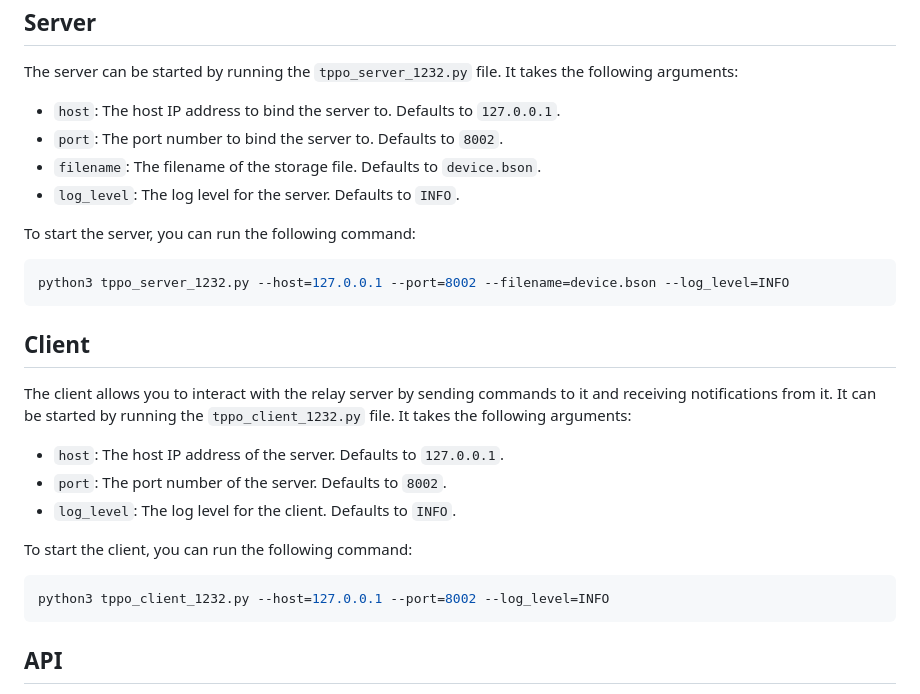
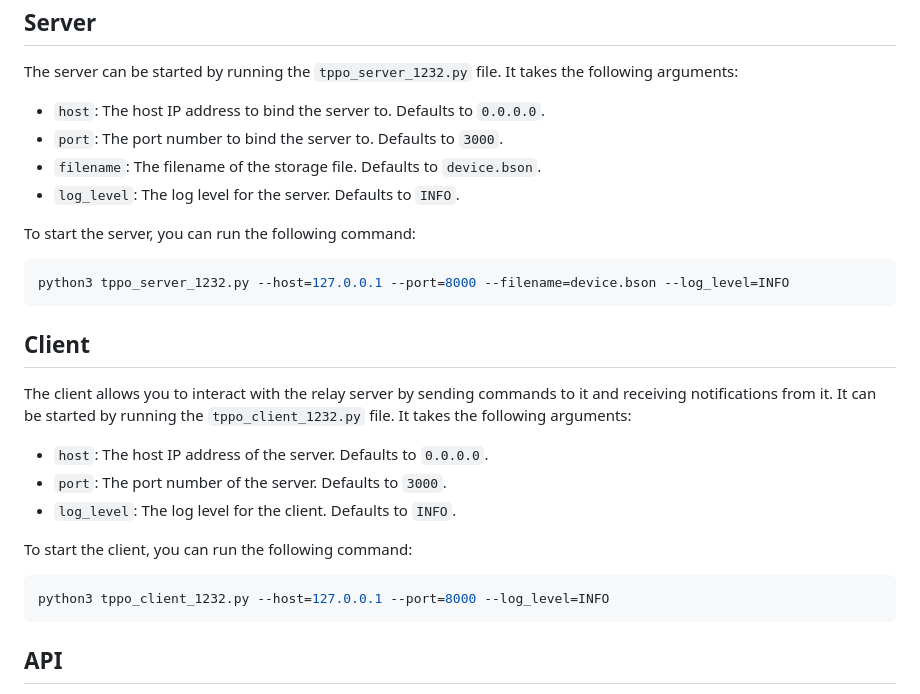
Before and after one commit to AndreyYolkin/tppo, a Markdown page: README.md, the part around the change. Drawn GitHub-style.

Commit message:
docs: replace defaults in readme for client and server

````diff
--- a/README.md
+++ b/README.md
@@ -23,15 +23,15 @@ Server
 
 The server can be started by running the `tppo_server_1232.py` file. It takes the following arguments:
 
-*   `host`: The host IP address to bind the server to. Defaults to `127.0.0.1`.
-*   `port`: The port number to bind the server to. Defaults to `8002`.
+*   `host`: The host IP address to bind the server to. Defaults to `0.0.0.0`.
+*   `port`: The port number to bind the server to. Defaults to `3000`.
 *   `filename`: The filename of the storage file. Defaults to `device.bson`.
 *   `log_level`: The log level for the server. Defaults to `INFO`.
 
 To start the server, you can run the following command:
 
 ```bash
-python3 tppo_server_1232.py --host=127.0.0.1 --port=8002 --filename=device.bson --log_level=INFO
+python3 tppo_server_1232.py --host=127.0.0.1 --port=8000 --filename=device.bson --log_level=INFO
 ```
 
 Client
@@ -39,13 +39,13 @@ Client
 
 The client allows you to interact with the relay server by sending commands to it and receiving notifications from it. It can be started by running the `tppo_client_1232.py` file. It takes the following arguments:
 
-*   `host`: The host IP address of the server. Defaults to `127.0.0.1`.
-*   `port`: The port number of the server. Defaults to `8002`.
+*   `host`: The host IP address of the server. Defaults to `0.0.0.0`.
+*   `port`: The port number of the server. Defaults to `3000`.
 *   `log_level`: The log level for the client. Defaults to `INFO`.
 
 To start the client, you can run the following command:
 ```bash
-python3 tppo_client_1232.py --host=127.0.0.1 --port=8002 --log_level=INFO
+python3 tppo_client_1232.py --host=127.0.0.1 --port=8000 --log_level=INFO
 ```
 
 API
````
